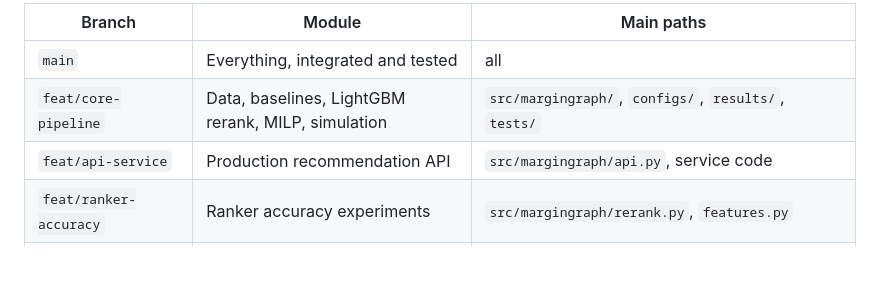
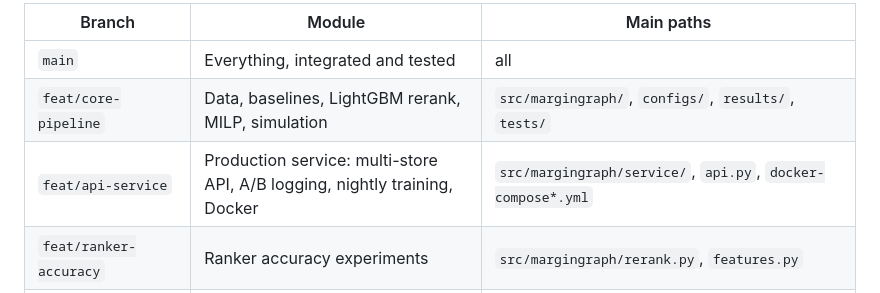
Before and after one commit to Sanskar1724/MarginGraph, a Markdown page: CONTRIBUTING.md, the part around the change. Rendered like a GitHub page; blank space fills up the shorter version.

Commit message:
CONTRIBUTING: describe the service branch

```diff
--- a/CONTRIBUTING.md
+++ b/CONTRIBUTING.md
@@ -8,7 +8,7 @@
 | --- | --- | --- |
 | `main` | Everything, integrated and tested | all |
 | `feat/core-pipeline` | Data, baselines, LightGBM rerank, MILP, simulation | `src/margingraph/`, `configs/`, `results/`, `tests/` |
-| `feat/api-service` | Production recommendation API | `src/margingraph/api.py`, service code |
+| `feat/api-service` | Production service: multi-store API, A/B logging, nightly training, Docker | `src/margingraph/service/`, `api.py`, `docker-compose*.yml` |
 | `feat/ranker-accuracy` | Ranker accuracy experiments | `src/margingraph/rerank.py`, `features.py` |
 | `feat/llm-reranker` | LLM reranker and LoRA fine-tune (Kaggle) | `src/margingraph/llm.py`, `notebooks/llm_*.ipynb` |
 | `feat/store-connectors` | CSV/Excel, Shopify, WooCommerce sync | `src/margingraph/connectors/` |
```
